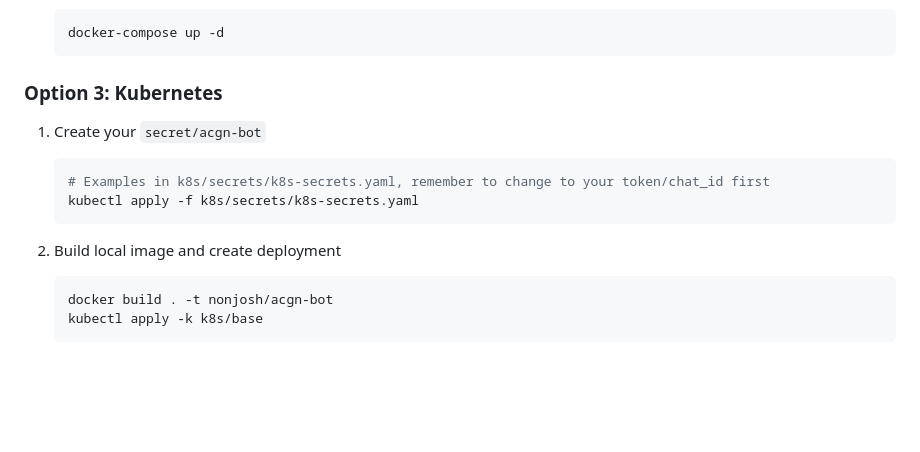
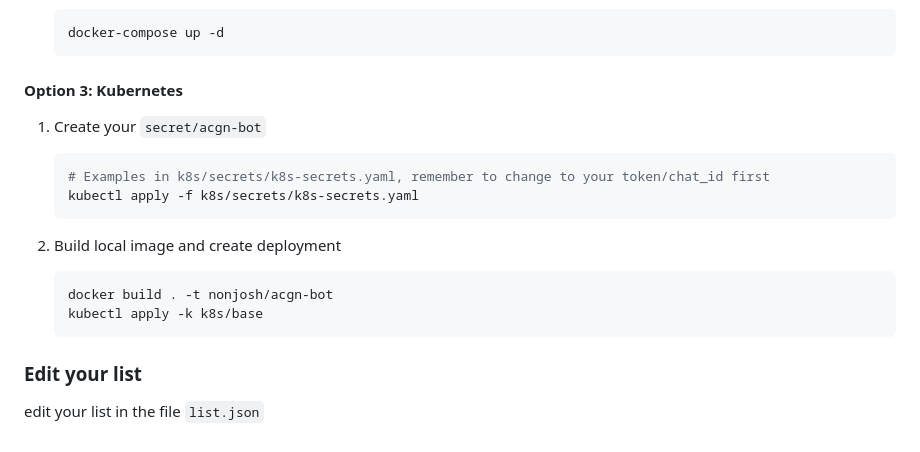
Before and after one commit to nonjosh/acgn-bot, a Markdown page: README.md, the part around one of its changes. Rendered like a GitHub page; blank space fills up the shorter version.

````diff
--- a/README.md
+++ b/README.md
@@ -39,7 +48,7 @@ choose either option below to run the application
     docker-compose up -d
     ```
 
-### Option 3: Kubernetes
+#### Option 3: Kubernetes
 
 1. Create your `secret/acgn-bot`
 
@@ -54,3 +63,7 @@ choose either option below to run the application
     docker build . -t nonjosh/acgn-bot
     kubectl apply -k k8s/base
     ```
+
+### Edit your list
+
+edit your list in the file `list.json`
````
Also changed, not shown: other parts of README.md (+22 -13 lines), img/terminal-output.png (added), img/tg-output.png (added).
